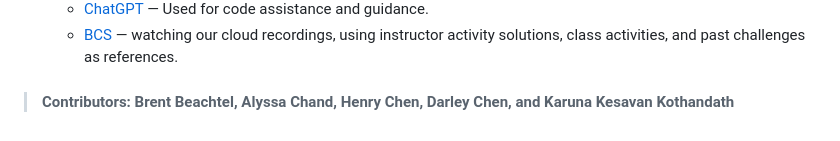
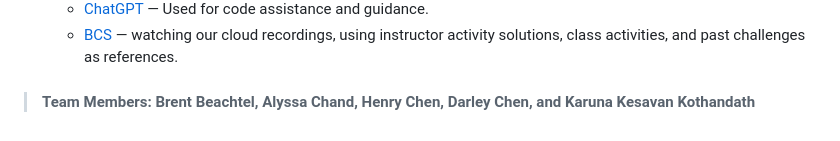
Before and after one commit to henrychan990805/CA-employment-rate-mini-project, a Markdown page: README.md, the part around the change. GitHub-like rendering.

```diff
--- a/README.md
+++ b/README.md
@@ -119,4 +119,4 @@ In developing this project, we prioritized ethical considerations to ensure resp
   - [ChatGPT](https://www.openai.com/chatgpt) — Used for code assistance and guidance.
   - [BCS](https://bootcampspot.instructure.com/) — watching our cloud recordings, using instructor activity solutions, class activities, and past challenges as references.
 
-> #### Contributors: Brent Beachtel, Alyssa Chand, Henry Chen, Darley Chen, and Karuna Kesavan Kothandath
+> #### Team Members: Brent Beachtel, Alyssa Chand, Henry Chen, Darley Chen, and Karuna Kesavan Kothandath
```
